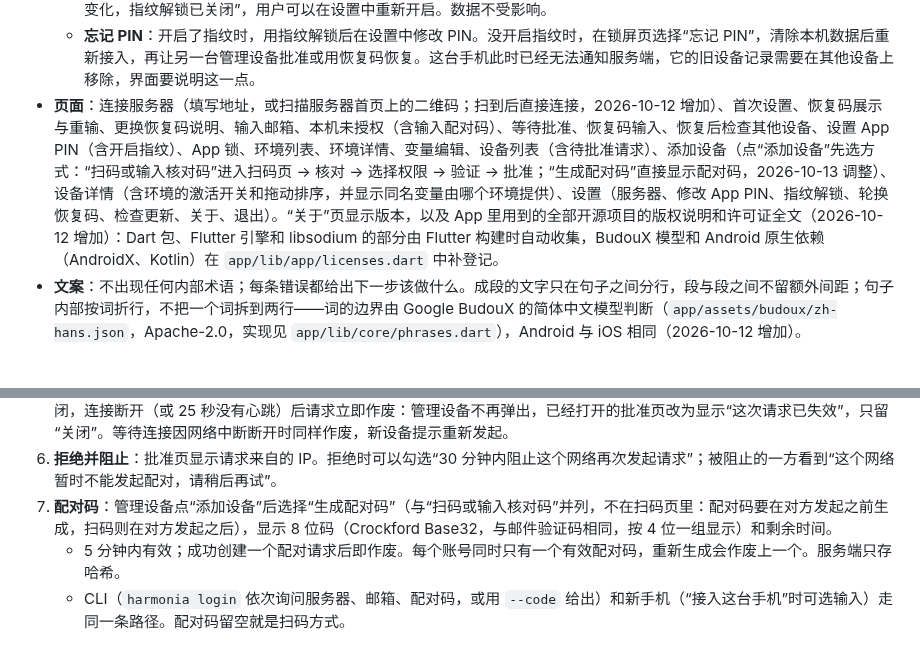
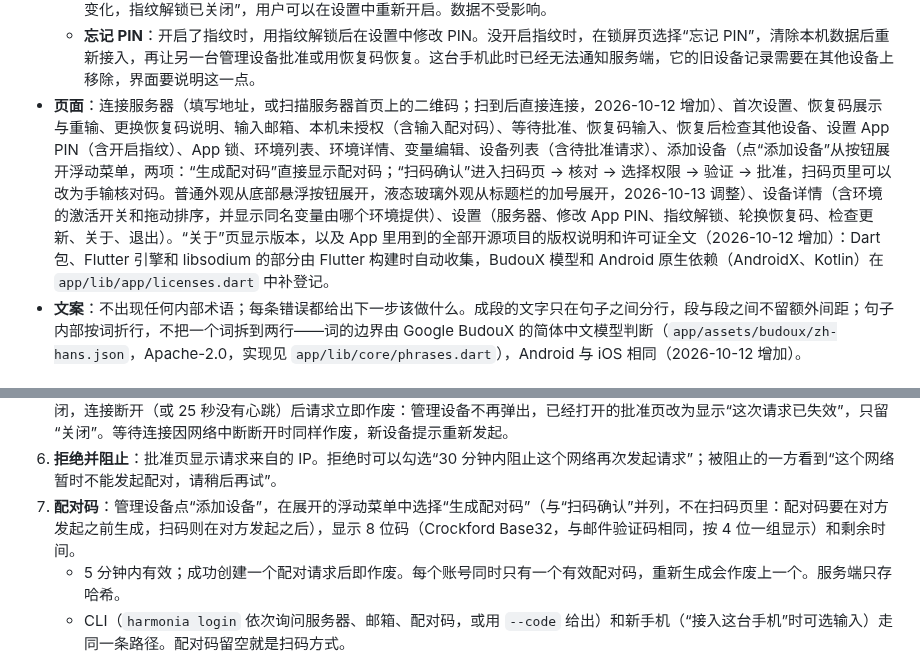
Before and after one commit to harmonia-vault/harmonia, a Markdown page: docs/rewrite-plan.md, 2 parts joined by grey strips. GitHub-like rendering.

Commit message:
docs: 添加设备改为从按钮展开浮动菜单，两项为“生成配对码”“扫码确认”

```diff
--- a/docs/rewrite-plan.md
+++ b/docs/rewrite-plan.md
@@ -313,7 +313,7 @@ harmonia uninstall
   - **输错限制**：PIN 连续输错 5 次后等待 30 秒，此后每错一次等待时间翻倍，最长约 30 分钟。错误次数保存在本机，重启 App 不清零。不会因为输错而自动清除数据。
   - **指纹失效**：用户新增或删除指纹、关闭锁屏后，系统会作废指纹密钥。App 发现后改用 PIN 解锁，解锁后提示“手机指纹有变化，指纹解锁已关闭”，用户可以在设置中重新开启。数据不受影响。
   - **忘记 PIN**：开启了指纹时，用指纹解锁后在设置中修改 PIN。没开启指纹时，在锁屏页选择“忘记 PIN”，清除本机数据后重新接入，再让另一台管理设备批准或用恢复码恢复。这台手机此时已经无法通知服务端，它的旧设备记录需要在其他设备上移除，界面要说明这一点。
-- **页面**：连接服务器（填写地址，或扫描服务器首页上的二维码；扫到后直接连接，2026-10-12 增加）、首次设置、恢复码展示与重输、更换恢复码说明、输入邮箱、本机未授权（含输入配对码）、等待批准、恢复码输入、恢复后检查其他设备、设置 App PIN（含开启指纹）、App 锁、环境列表、环境详情、变量编辑、设备列表（含待批准请求）、添加设备（点“添加设备”先选方式：“扫码或输入核对码”进入扫码页 → 核对 → 选择权限 → 验证 → 批准；“生成配对码”直接显示配对码，2026-10-13 调整）、设备详情（含环境的激活开关和拖动排序，并显示同名变量由哪个环境提供）、设置（服务器、修改 App PIN、指纹解锁、轮换恢复码、检查更新、关于、退出）。“关于”页显示版本，以及 App 里用到的全部开源项目的版权说明和许可证全文（2026-10-12 增加）：Dart 包、Flutter 引擎和 libsodium 的部分由 Flutter 构建时自动收集，BudouX 模型和 Android 原生依赖（AndroidX、Kotlin）在 `app/lib/app/licenses.dart` 中补登记。
+- **页面**：连接服务器（填写地址，或扫描服务器首页上的二维码；扫到后直接连接，2026-10-12 增加）、首次设置、恢复码展示与重输、更换恢复码说明、输入邮箱、本机未授权（含输入配对码）、等待批准、恢复码输入、恢复后检查其他设备、设置 App PIN（含开启指纹）、App 锁、环境列表、环境详情、变量编辑、设备列表（含待批准请求）、添加设备（点“添加设备”从按钮展开浮动菜单，两项：“生成配对码”直接显示配对码；“扫码确认”进入扫码页 → 核对 → 选择权限 → 验证 → 批准，扫码页里可以改为手输核对码。普通外观从底部悬浮按钮展开，液态玻璃外观从标题栏的加号展开，2026-10-13 调整）、设备详情（含环境的激活开关和拖动排序，并显示同名变量由哪个环境提供）、设置（服务器、修改 App PIN、指纹解锁、轮换恢复码、检查更新、关于、退出）。“关于”页显示版本，以及 App 里用到的全部开源项目的版权说明和许可证全文（2026-10-12 增加）：Dart 包、Flutter 引擎和 libsodium 的部分由 Flutter 构建时自动收集，BudouX 模型和 Android 原生依赖（AndroidX、Kotlin）在 `app/lib/app/licenses.dart` 中补登记。
 - **文案**：不出现任何内部术语；每条错误都给出下一步该做什么。成段的文字只在句子之间分行，段与段之间不留额外间距；句子内部按词折行，不把一个词拆到两行——词的边界由 Google BudouX 的简体中文模型判断（`app/assets/budoux/zh-hans.json`，Apache-2.0，实现见 `app/lib/core/phrases.dart`），Android 与 iOS 相同（2026-10-12 增加）。
 
 #### 液态玻璃外观（Android 与 iOS，2026-10-12）
@@ -363,7 +363,7 @@ harmonia uninstall
 4. 手机签发设备证书、封装环境钥，调用 `approve`；新设备通过等待连接得知已批准，换取设备会话后完成同步。
 5. **发起方离开**：新设备在等待期间一直保持等待连接（协议 3.5.1）。CLI 按 Ctrl+C 或进程退出、新手机离开等待页或 App 被关闭，连接断开（或 25 秒没有心跳）后请求立即作废：管理设备不再弹出，已经打开的批准页改为显示“这次请求已失效”，只留“关闭”。等待连接因网络中断断开时同样作废，新设备提示重新发起。
 6. **拒绝并阻止**：批准页显示请求来自的 IP。拒绝时可以勾选“30 分钟内阻止这个网络再次发起请求”；被阻止的一方看到“这个网络暂时不能发起配对，请稍后再试”。
-7. **配对码**：管理设备点“添加设备”后选择“生成配对码”（与“扫码或输入核对码”并列，不在扫码页里：配对码要在对方发起之前生成，扫码则在对方发起之后），显示 8 位码（Crockford Base32，与邮件验证码相同，按 4 位一组显示）和剩余时间。
+7. **配对码**：管理设备点“添加设备”，在展开的浮动菜单中选择“生成配对码”（与“扫码确认”并列，不在扫码页里：配对码要在对方发起之前生成，扫码则在对方发起之后），显示 8 位码（Crockford Base32，与邮件验证码相同，按 4 位一组显示）和剩余时间。
    - 5 分钟内有效；成功创建一个配对请求后即作废。每个账号同时只有一个有效配对码，重新生成会作废上一个。服务端只存哈希。
    - CLI（`harmonia login` 依次询问服务器、邮箱、配对码，或用 `--code` 给出）和新手机（“接入这台手机”时可选输入）走同一条路径。配对码留空就是扫码方式。
    - **配对码只代替原来的密码，不代替指纹核对**：它只决定请求能不能出现在管理设备上，用配对码发起后，管理设备仍然必须比对核对码或扫码，再选权限、验证、批准。
```
Also changed, not shown: docs/acceptance.md (+2 -2 lines).
